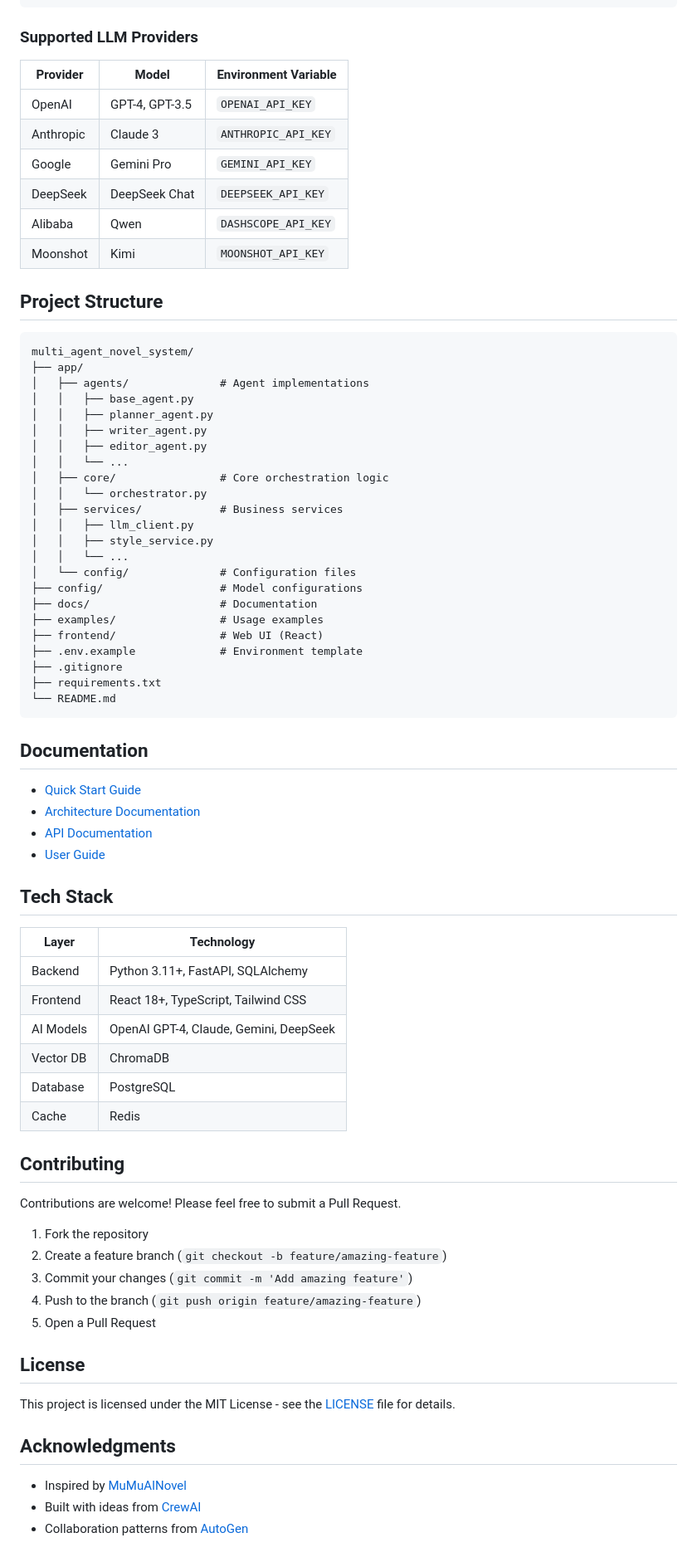
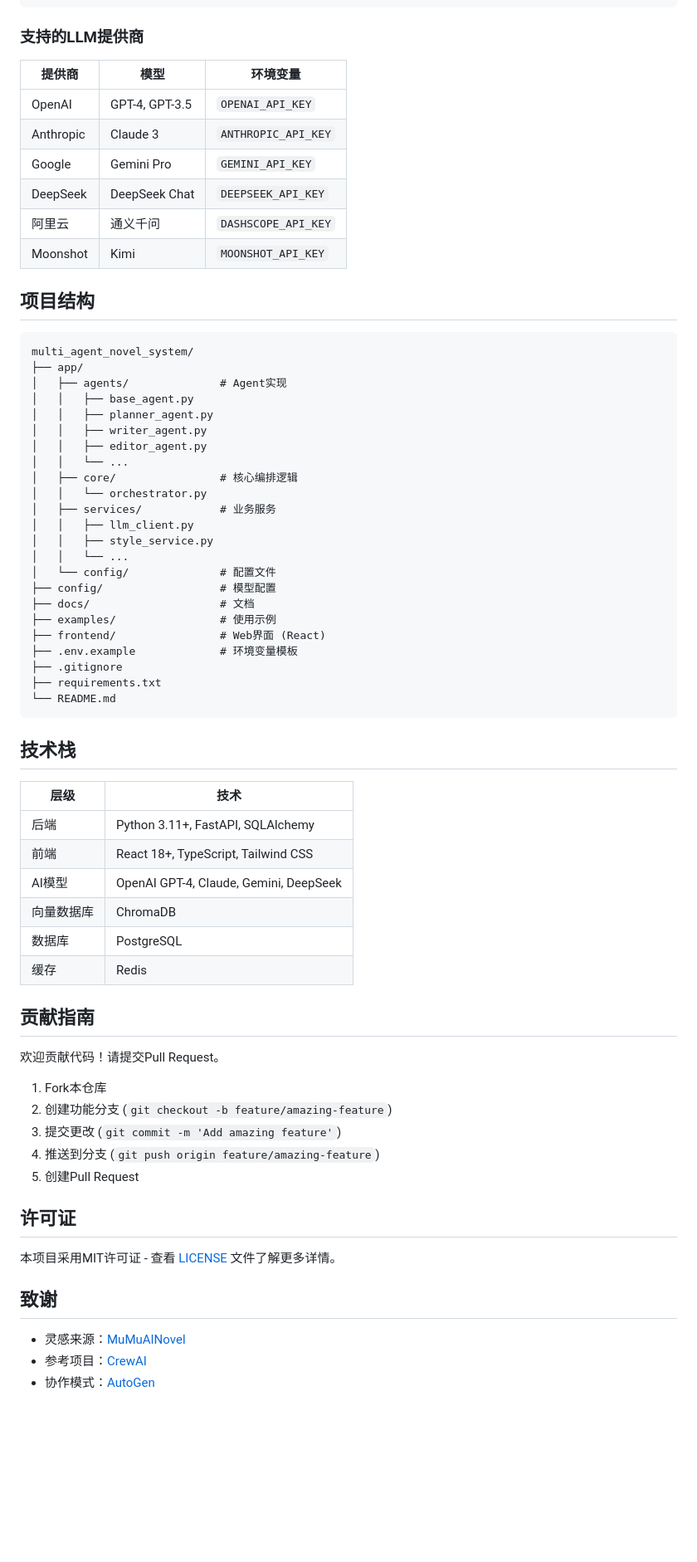
Before and after one commit to woshishaoaige-png/multi-agent-novel-system, a Markdown page: README.md, the part around one of its changes. Shown at 83% size. Drawn GitHub-style; blank space fills up the shorter version.

````diff
--- a/README.md
+++ b/README.md
@@ -185,79 +185,72 @@ agents:
     fallback_models: [gpt-3.5-turbo]
 ```
 
-### Supported LLM Providers
+### 支持的LLM提供商
 
-| Provider | Model | Environment Variable |
-|----------|-------|---------------------|
+| 提供商 | 模型 | 环境变量 |
+|--------|------|----------|
 | OpenAI | GPT-4, GPT-3.5 | `OPENAI_API_KEY` |
 | Anthropic | Claude 3 | `ANTHROPIC_API_KEY` |
 | Google | Gemini Pro | `GEMINI_API_KEY` |
 | DeepSeek | DeepSeek Chat | `DEEPSEEK_API_KEY` |
-| Alibaba | Qwen | `DASHSCOPE_API_KEY` |
+| 阿里云 | 通义千问 | `DASHSCOPE_API_KEY` |
 | Moonshot | Kimi | `MOONSHOT_API_KEY` |
 
-## Project Structure
+## 项目结构
 
 ```
 multi_agent_novel_system/
 ├── app/
-│   ├── agents/              # Agent implementations
+│   ├── agents/              # Agent实现
 │   │   ├── base_agent.py
 │   │   ├── planner_agent.py
 │   │   ├── writer_agent.py
 │   │   ├── editor_agent.py
 │   │   └── ...
-│   ├── core/                # Core orchestration logic
+│   ├── core/                # 核心编排逻辑
 │   │   └── orchestrator.py
-│   ├── services/            # Business services
+│   ├── services/            # 业务服务
 │   │   ├── llm_client.py
 │   │   ├── style_service.py
 │   │   └── ...
-│   └── config/              # Configuration files
-├── config/                  # Model configurations
-├── docs/                    # Documentation
-├── examples/                # Usage examples
-├── frontend/                # Web UI (React)
-├── .env.example             # Environment template
+│   └── config/              # 配置文件
+├── config/                  # 模型配置
+├── docs/                    # 文档
+├── examples/                # 使用示例
+├── frontend/                # Web界面 (React)
+├── .env.example             # 环境变量模板
 ├── .gitignore
 ├── requirements.txt
 └── README.md
 ```
 
-## Documentation
+## 技术栈
 
-- [Quick Start Guide](docs/QUICKSTART.md)
-- [Architecture Documentation](docs/ARCHITECTURE.md)
-- [API Documentation](docs/API.md)
-- [User Guide](docs/USER_GUIDE.md)
+| 层级 | 技术 |
+|------|------|
+| 后端 | Python 3.11+, FastAPI, SQLAlchemy |
+| 前端 | React 18+, TypeScript, Tailwind CSS |
+| AI模型 | OpenAI GPT-4, Claude, Gemini, DeepSeek |
+| 向量数据库 | ChromaDB |
+| 数据库 | PostgreSQL |
+| 缓存 | Redis |
 
-## Tech Stack
+## 贡献指南
 
-| Layer | Technology |
-|-------|------------|
-| Backend | Python 3.11+, FastAPI, SQLAlchemy |
-| Frontend | React 18+, TypeScript, Tailwind CSS |
-| AI Models | OpenAI GPT-4, Claude, Gemini, DeepSeek |
-| Vector DB | ChromaDB |
-| Database | PostgreSQL |
-| Cache | Redis |
+欢迎贡献代码！请提交Pull Request。
 
-## Contributing
+1. Fork本仓库
+2. 创建功能分支 (`git checkout -b feature/amazing-feature`)
+3. 提交更改 (`git commit -m 'Add amazing feature'`)
+4. 推送到分支 (`git push origin feature/amazing-feature`)
+5. 创建Pull Request
 
-Contributions are welcome! Please feel free to submit a Pull Request.
+## 许可证
 
-1. Fork the repository
-2. Create a feature branch (`git checkout -b feature/amazing-feature`)
-3. Commit your changes (`git commit -m 'Add amazing feature'`)
-4. Push to the branch (`git push origin feature/amazing-feature`)
-5. Open a Pull Request
+本项目采用MIT许可证 - 查看 [LICENSE](LICENSE) 文件了解更多详情。
 
-## License
+## 致谢
 
-This project is licensed under the MIT License - see the [LICENSE](LICENSE) file for details.
-
-## Acknowledgments
-
-- Inspired by [MuMuAINovel](https://github.com/xiamuceer-j/MuMuAINovel)
-- Built with ideas from [CrewAI](https://github.com/joaomdmoura/crewAI)
-- Collaboration patterns from [AutoGen](https://github.com/microsoft/autogen)
+- 灵感来源：[MuMuAINovel](https://github.com/xiamuceer-j/MuMuAINovel)
+- 参考项目：[CrewAI](https://github.com/joaomdmoura/crewAI)
+- 协作模式：[AutoGen](https://github.com/microsoft/autogen)
````
Also changed, not shown: other parts of README.md (+68 -68 lines).
